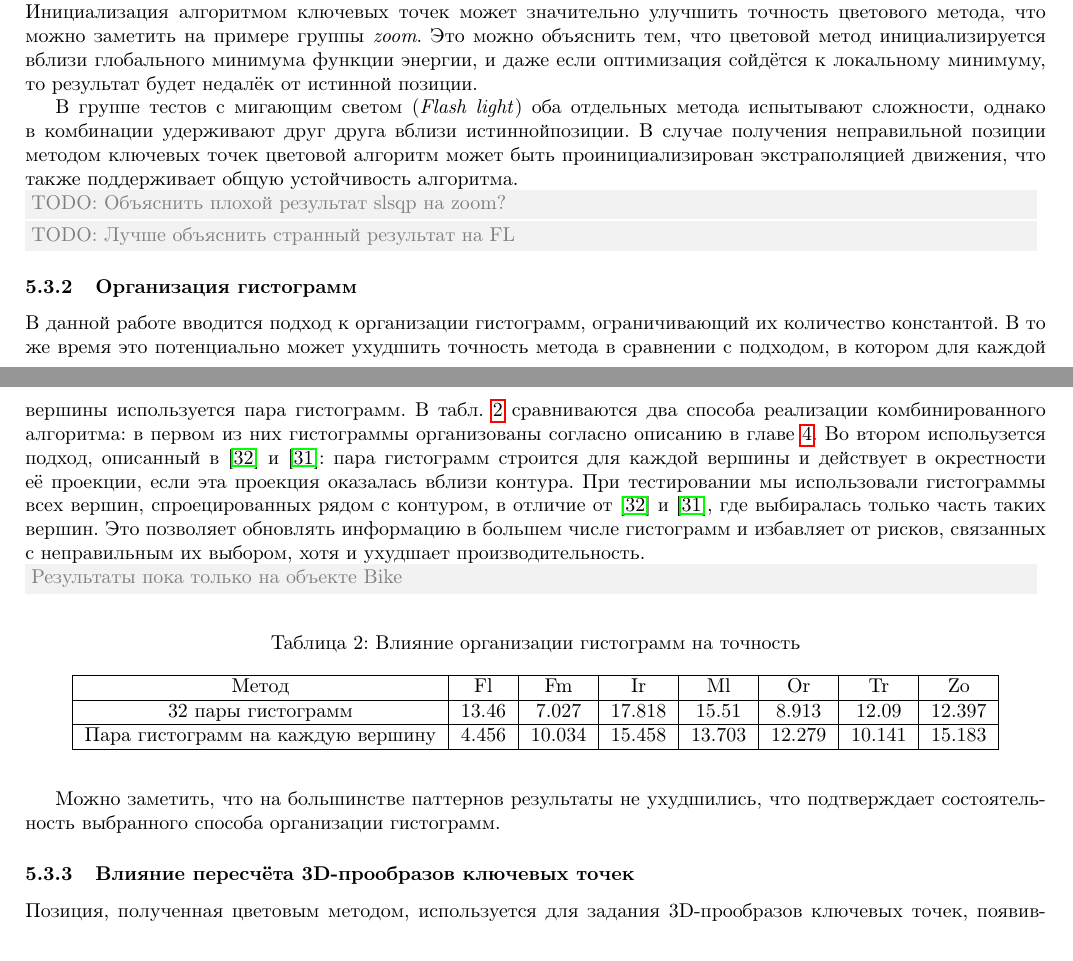
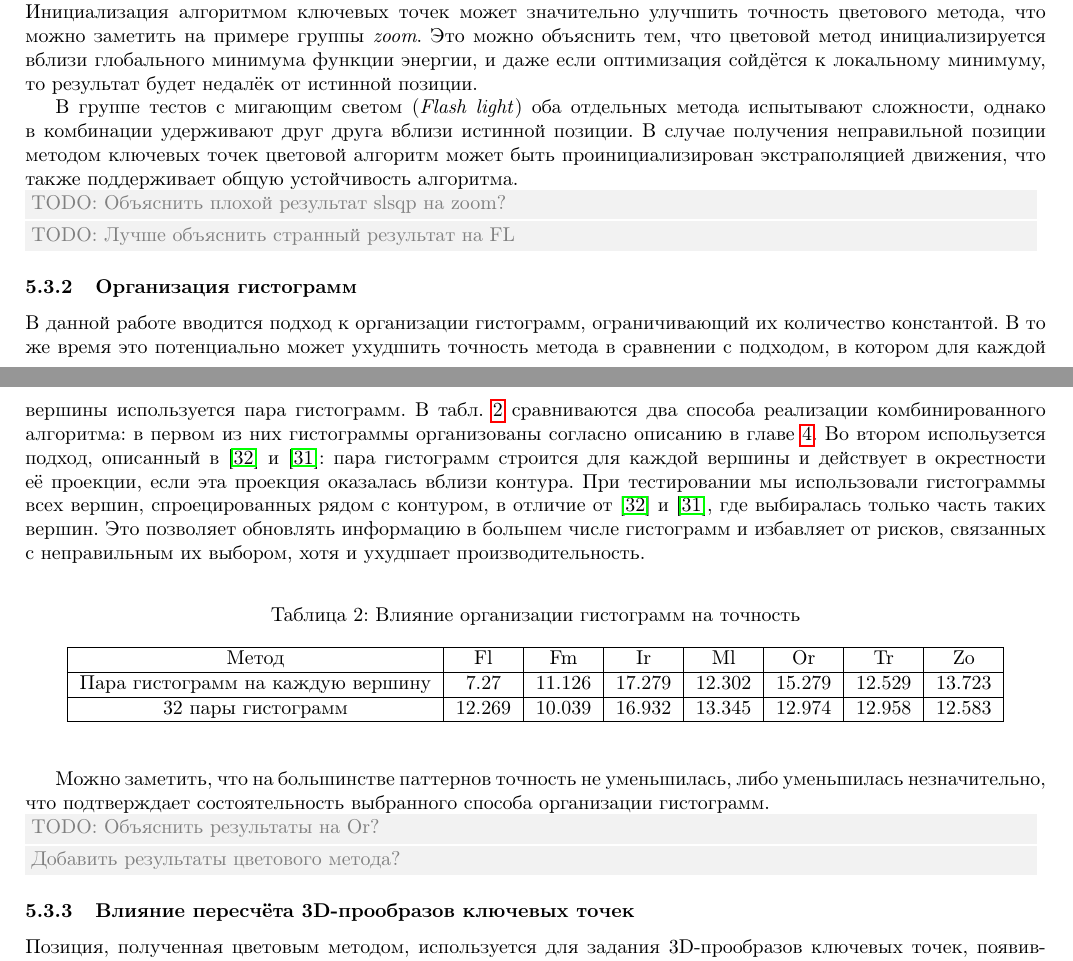
Before and after one commit to platvlad/FeatColorPaper, a LaTeX paper (paper/paper.tex, which reads paper/evaluation.tex): two parts of pages 12 and 13 of 16, joined at a grey line, cut so that both start at the same text. Compiled offline with pdfLaTeX.

Commit message:
Update full-histogram data

```diff
--- a/paper/evaluation.tex
+++ b/paper/evaluation.tex
@@ -104,18 +104,22 @@ translation}), комбинация показывает незначитель
 примерно соответствует результату лучшего из отдельных методов.
 Это тесты с постоянным освещением, где траекотрией движения является вращение
 или перенос.
-На них единственным фактором, негативно влияющим на качество трекинга, является высокая скорость, и, как следствие, смазанность изображений.
+На них единственным фактором, негативно влияющим на качество трекинга, является
+высокая скорость, и, как следствие, смазанность изображений.
 Оба метода сохраняют работоспособность в таких условиях, и дополнение одного
 метода другим незначительно уточняет его работу.
 
-Преимущества комбинированного алгоритма более явно прослеживаются в сложных длятрекинга условиях.
+Преимущества комбинированного алгоритма более явно прослеживаются в сложных
+длятрекинга условиях.
 Инициализация алгоритмом ключевых точек может значительно улучшить точность
 цветового метода, что можно заметить на примере группы \term{zoom}.
-Это можно объяснить тем, что цветовой метод инициализируется вблизи глобального минимума функции энергии, и даже если оптимизация сойдётся к локальному
+Это можно объяснить тем, что цветовой метод инициализируется вблизи глобального
+минимума функции энергии, и даже если оптимизация сойдётся к локальному
 минимуму, то результат будет недалёк от истинной позиции.
 
 В группе тестов с мигающим светом (\term{Flash light}) оба отдельных метода
-испытывают сложности, однако в комбинации удерживают друг друга вблизи истиннойпозиции.
+испытывают сложности, однако в комбинации удерживают друг друга вблизи
+истинной позиции.
 В случае получения неправильной позиции методом ключевых точек цветовой
 алгоритм может быть проинициализирован экстраполяцией движения, что также
 поддерживает общую устойчивость алгоритма.
@@ -143,8 +147,6 @@ translation}), комбинация показывает незначитель
 рисков, связанных с неправильным их выбором, хотя и ухудшает
 производительность.
 
-\Comment{Результаты пока только на объекте Bike}
-
 \begin{table}[h]
 \caption{\label{tab:full_hist}Влияние организации гистограмм на точность}
 \begin{center}
@@ -152,18 +154,23 @@ translation}), комбинация показывает незначитель
 \hline
 Метод & Fl & Fm & Ir & Ml & Or & Tr & Zo \\
 \hline
-32 пары гистограмм & $13.46$ & $7.027$ & $17.818$ & $15.51$ & $8.913$ & $12.09$
-& $12.397$ \\
+Пара гистограмм на каждую вершину & $7.27$ & $11.126$ & $17.279$ & $12.302$ &
+$15.279$ & $12.529$ & $13.723$ \\
 \hline
-Пара гистограмм на каждую вершину & $4.456$ & $10.034$ & $15.458$ & $13.703$ &
-$12.279$ & $10.141$ & $15.183$ \\
+32 пары гистограмм & $12.269$ & $10.039$ & $16.932$ & $13.345$ & $12.974$ &
+$12.958$
+& $12.583$ \\
 \hline
 \end{tabular}
 \end{center}
 \end{table}
 
-Можно заметить, что на большинстве паттернов результаты не ухудшились, что
+Можно заметить, что на большинстве паттернов точность не уменьшилась, либо
+уменьшилась незначительно, что
 подтверждает состоятельность выбранного способа организации гистограмм.
+
+\Comment{TODO: Объяснить результаты на Or?}
+\Comment{Добавить результаты цветового метода?}
 
 \subsubsection{Влияние пересчёта 3D-прообразов ключевых точек}
 
```
